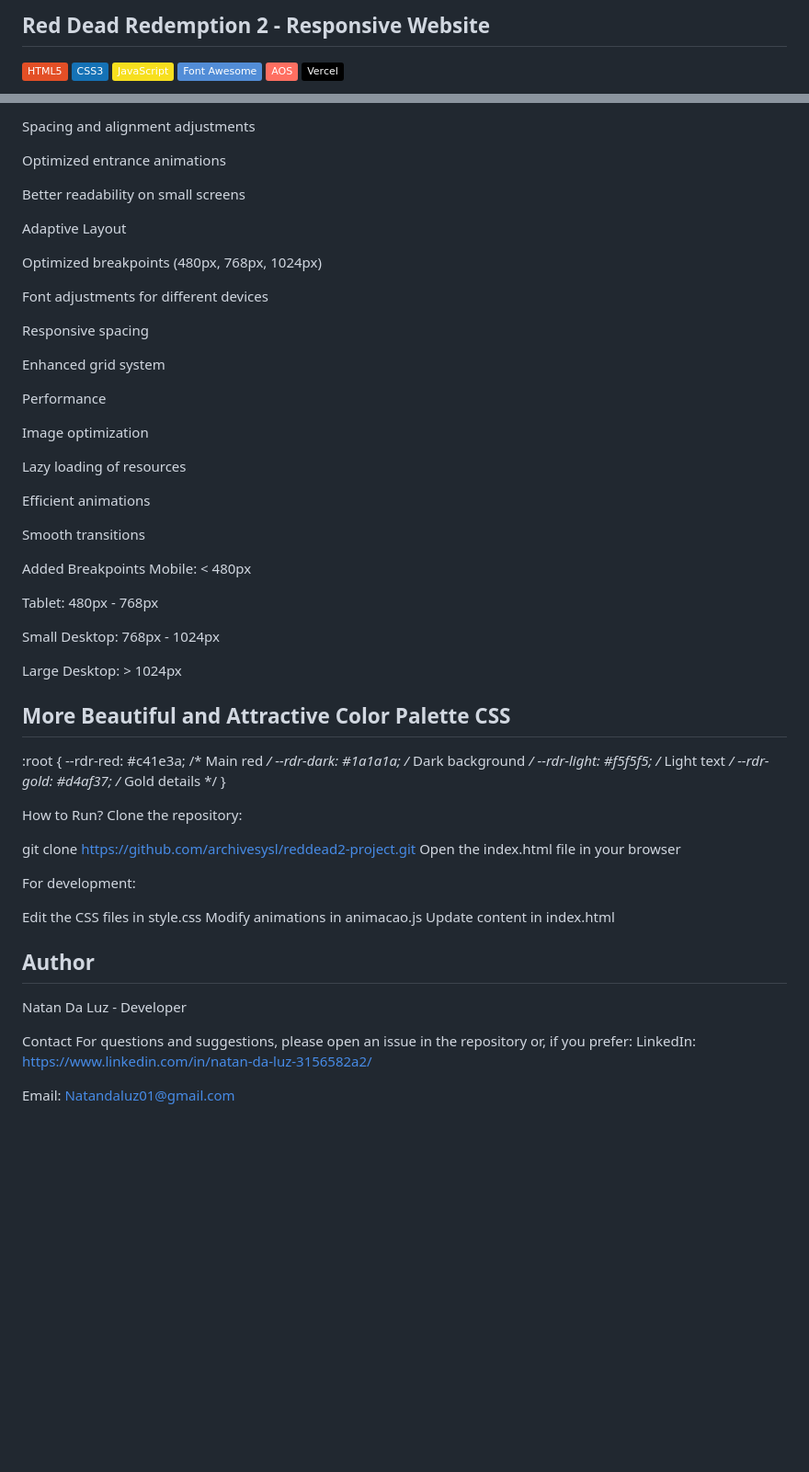
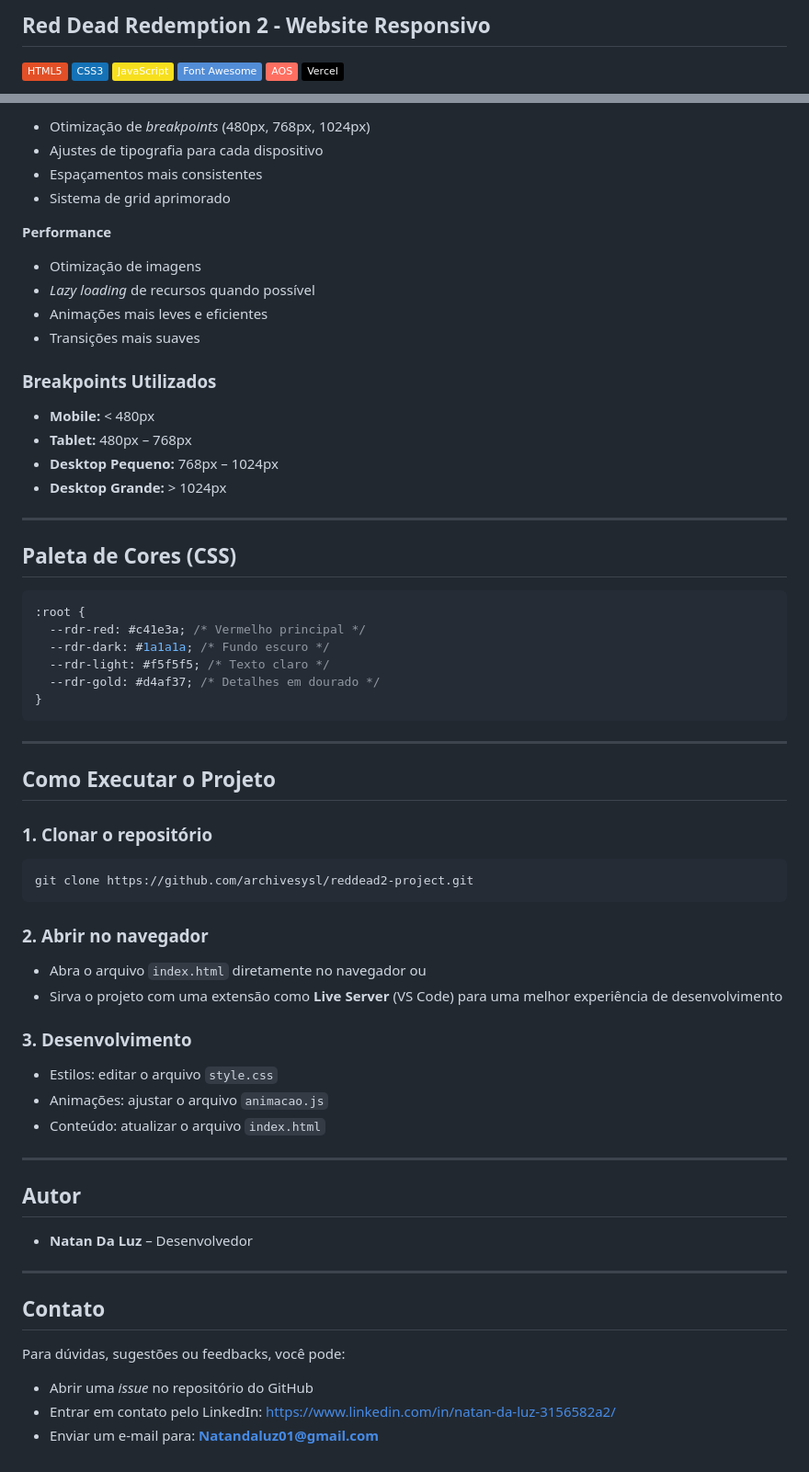
Before and after one commit to NatanLuz/reddead2, a Markdown page: README.md, 2 parts joined by grey strips. Shown at 92% size. GitHub-like rendering; badges without logos; blank space fills up the shorter version.

````diff
--- a/README.md
+++ b/README.md
@@ -1,4 +1,4 @@
-## Red Dead Redemption 2 - Responsive Website
+## Red Dead Redemption 2 - Website Responsivo
 
 [![HTML5](https://img.shields.io/badge/HTML5-E34F26?style=flat&logo=html5&logoColor=white)]()
 [![CSS3](https://img.shields.io/badge/CSS3-1572B6?style=flat&logo=css3&logoColor=white)]()
@@ -80,65 +96,70 @@ Reorganized for vertical view on mobile
 
-Spacing and alignment adjustments
+- Otimização de _breakpoints_ (480px, 768px, 1024px)
+- Ajustes de tipografia para cada dispositivo
+- Espaçamentos mais consistentes
+- Sistema de grid aprimorado
 
-Optimized entrance animations
+**Performance**
 
-Better readability on small screens
+- Otimização de imagens
+- _Lazy loading_ de recursos quando possível
+- Animações mais leves e eficientes
+- Transições mais suaves
 
-Adaptive Layout
+### Breakpoints Utilizados
 
-Optimized breakpoints (480px, 768px, 1024px)
+- **Mobile:** < 480px
+- **Tablet:** 480px – 768px
+- **Desktop Pequeno:** 768px – 1024px
+- **Desktop Grande:** > 1024px
 
-Font adjustments for different devices
+---
 
-Responsive spacing
+## Paleta de Cores (CSS)
 
-Enhanced grid system
+```css
+:root {
+  --rdr-red: #c41e3a; /* Vermelho principal */
+  --rdr-dark: #1a1a1a; /* Fundo escuro */
+  --rdr-light: #f5f5f5; /* Texto claro */
+  --rdr-gold: #d4af37; /* Detalhes em dourado */
+}
+```
 
-Performance
+---
 
-Image optimization
+## Como Executar o Projeto
 
-Lazy loading of resources
+### 1. Clonar o repositório
 
-Efficient animations
+```bash
+git clone https://github.com/archivesysl/reddead2-project.git
+```
 
-Smooth transitions
+### 2. Abrir no navegador
 
-Added Breakpoints
-Mobile: < 480px
+- Abra o arquivo `index.html` diretamente no navegador
+  ou
+- Sirva o projeto com uma extensão como **Live Server** (VS Code) para uma melhor experiência de desenvolvimento
 
-Tablet: 480px - 768px
+### 3. Desenvolvimento
 
-Small Desktop: 768px - 1024px
+- Estilos: editar o arquivo `style.css`
+- Animações: ajustar o arquivo `animacao.js`
+- Conteúdo: atualizar o arquivo `index.html`
 
-Large Desktop: > 1024px
+---
 
-## More Beautiful and Attractive Color Palette CSS
-:root {
-    --rdr-red: #c41e3a;    /* Main red */
-    --rdr-dark: #1a1a1a;   /* Dark background */
-    --rdr-light: #f5f5f5;  /* Light text */
-    --rdr-gold: #d4af37;   /* Gold details */
-}
+## Autor
 
+- **Natan Da Luz** – Desenvolvedor
 
-How to Run?
-Clone the repository:
+---
 
-git clone https://github.com/archivesysl/reddead2-project.git
-Open the index.html file in your browser
+## Contato
 
-For development:
+Para dúvidas, sugestões ou feedbacks, você pode:
 
-Edit the CSS files in style.css
-Modify animations in animacao.js
-Update content in index.html
-
-## Author
-Natan Da Luz - Developer
-
-Contact
-For questions and suggestions, please open an issue in the repository or, if you prefer:
-LinkedIn: https://www.linkedin.com/in/natan-da-luz-3156582a2/
-
-Email: Natandaluz01@gmail.com
+- Abrir uma _issue_ no repositório do GitHub
+- Entrar em contato pelo LinkedIn: https://www.linkedin.com/in/natan-da-luz-3156582a2/
+- Enviar um e-mail para: **Natandaluz01@gmail.com**
````
Also changed, not shown: other parts of README.md (+58 -42 lines).
